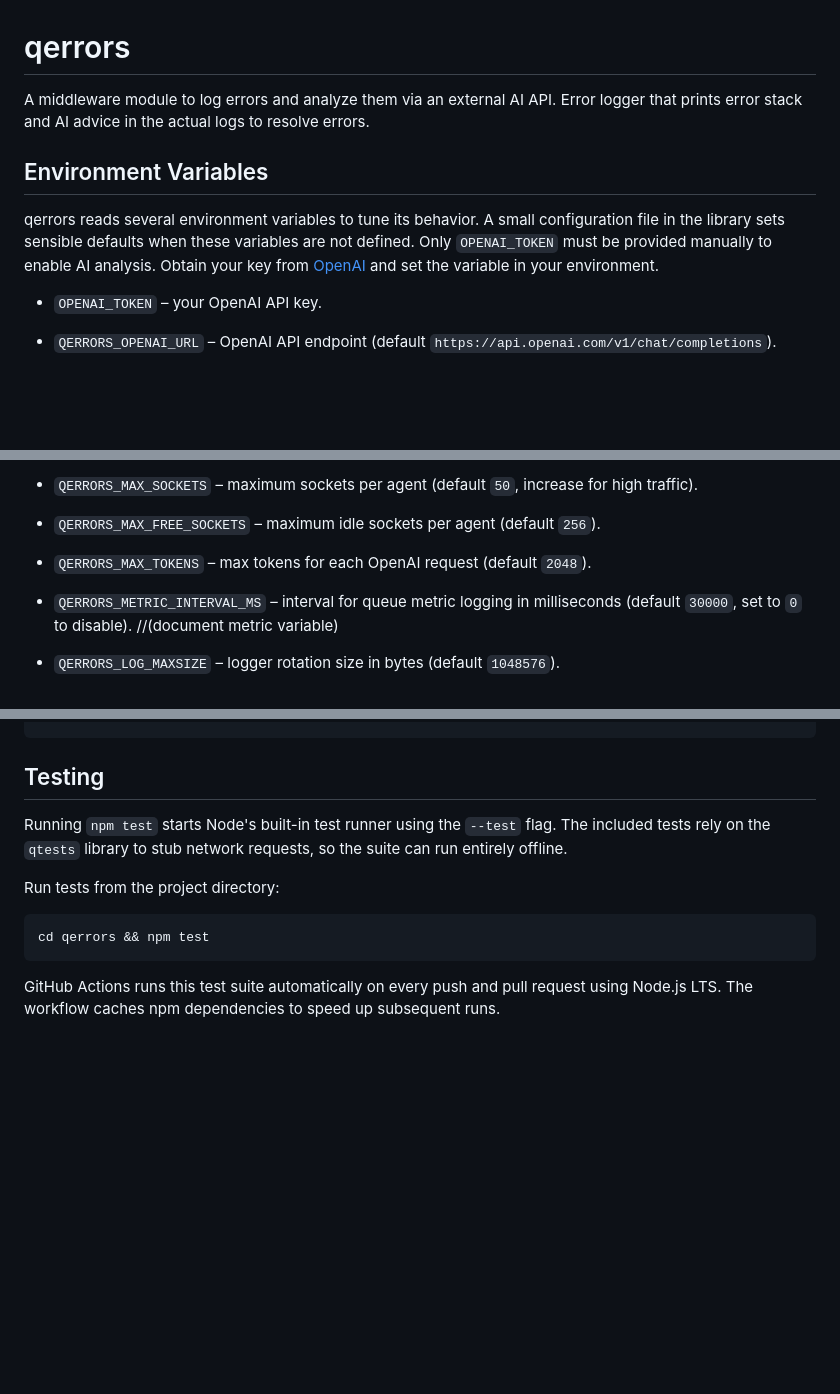
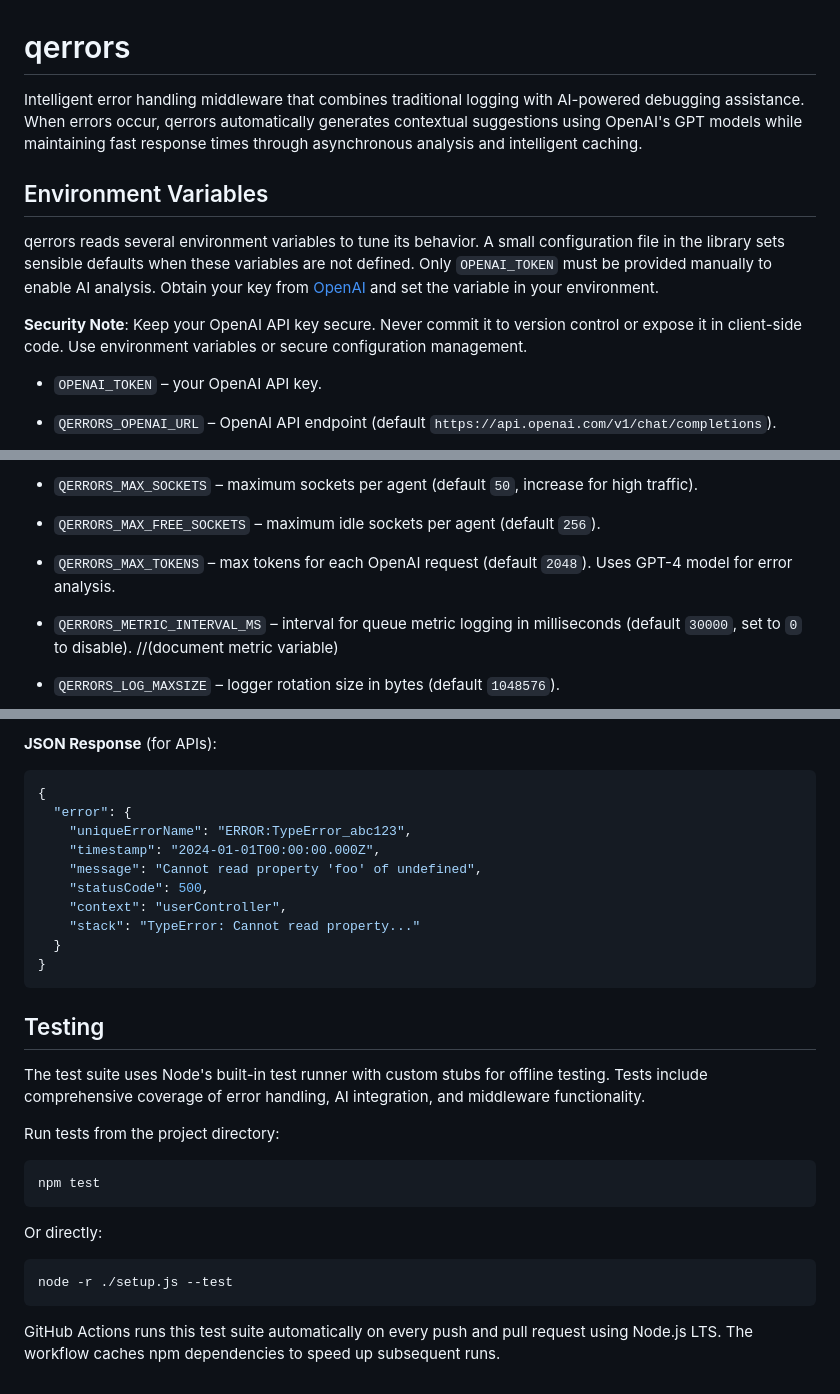
Before and after one commit to Bijikyu/qerrors, a Markdown page: README.md, 3 parts joined by grey strips. Rendered like a GitHub page; blank space fills up the shorter version.

````diff
--- a/README.md
+++ b/README.md
@@ -1,13 +1,13 @@
 # qerrors
 
-A middleware module to log errors and analyze them via an external AI API.
-Error logger that prints error stack and AI advice in the actual logs
-to resolve errors.
+Intelligent error handling middleware that combines traditional logging with AI-powered debugging assistance. When errors occur, qerrors automatically generates contextual suggestions using OpenAI's GPT models while maintaining fast response times through asynchronous analysis and intelligent caching.
 
 ## Environment Variables
 
 
 qerrors reads several environment variables to tune its behavior. A small configuration file in the library sets sensible defaults when these variables are not defined. Only `OPENAI_TOKEN` must be provided manually to enable AI analysis. Obtain your key from [OpenAI](https://openai.com) and set the variable in your environment.
+
+**Security Note**: Keep your OpenAI API key secure. Never commit it to version control or expose it in client-side code. Use environment variables or secure configuration management.
 
 * `OPENAI_TOKEN` &ndash; your OpenAI API key.
 
@@ -28,7 +28,7 @@ qerrors reads several environment variables to tune its behavior. A small config
 * `QERRORS_MAX_SOCKETS` &ndash; maximum sockets per agent (default `50`, increase for high traffic).
 * `QERRORS_MAX_FREE_SOCKETS` &ndash; maximum idle sockets per agent (default `256`).
 
-* `QERRORS_MAX_TOKENS` &ndash; max tokens for each OpenAI request (default `2048`).
+* `QERRORS_MAX_TOKENS` &ndash; max tokens for each OpenAI request (default `2048`). Uses GPT-4 model for error analysis.
 
 * `QERRORS_METRIC_INTERVAL_MS` &ndash; interval for queue metric logging in milliseconds (default `30000`, set to `0` to disable). //(document metric variable)
 
@@ -151,12 +190,29 @@ log.error('An error occurred', { errorDetails: error });
+**JSON Response** (for APIs):
+```json
+{
+  "error": {
+    "uniqueErrorName": "ERROR:TypeError_abc123",
+    "timestamp": "2024-01-01T00:00:00.000Z",
+    "message": "Cannot read property 'foo' of undefined",
+    "statusCode": 500,
+    "context": "userController",
+    "stack": "TypeError: Cannot read property..."
+  }
+}
+```
+
 ## Testing
 
-Running `npm test` starts Node's built-in test runner using the `--test` flag.
-The included tests rely on the `qtests` library to stub network requests, so the
-suite can run entirely offline.
+The test suite uses Node's built-in test runner with custom stubs for offline testing.
+Tests include comprehensive coverage of error handling, AI integration, and middleware functionality.
 
 Run tests from the project directory:
 ```bash
-cd qerrors && npm test
+npm test
+```
+Or directly:
+```bash
+node -r ./setup.js --test
 ```
 
 GitHub Actions runs this test suite automatically on every push and pull request using Node.js LTS. The workflow caches npm dependencies to speed up subsequent runs.
````
Also changed, not shown: other parts of README.md (+56 -17 lines).
